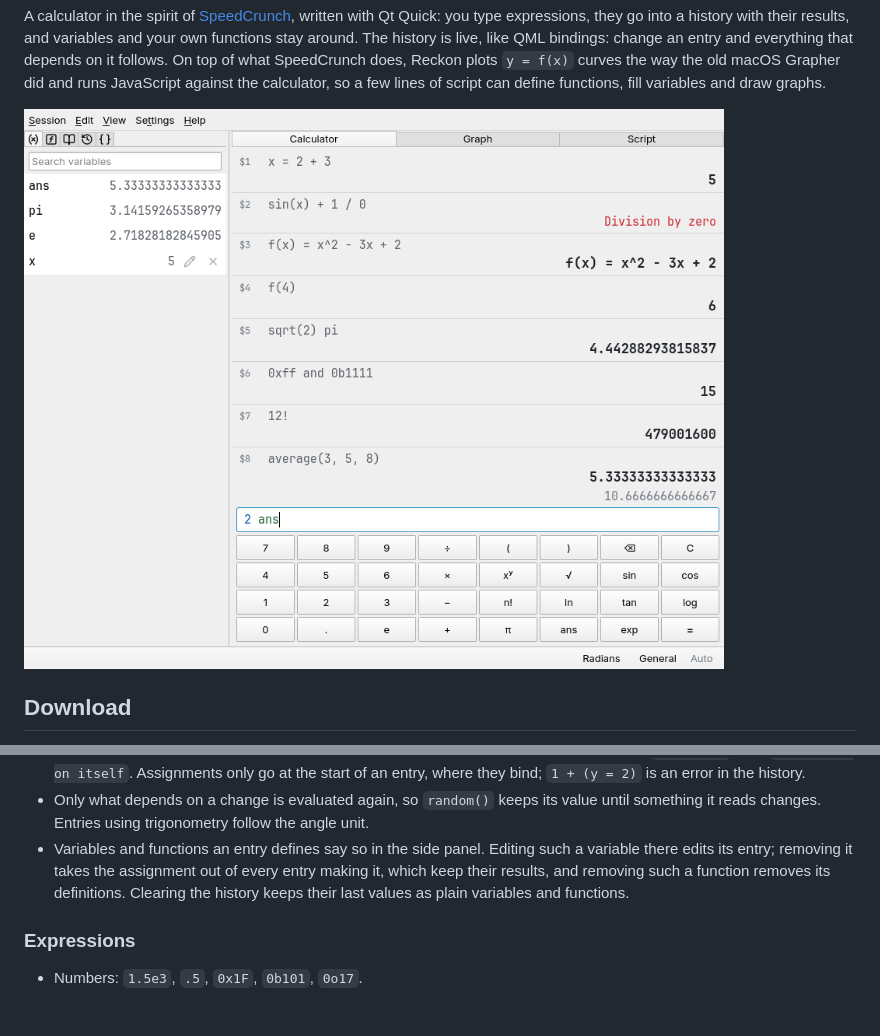
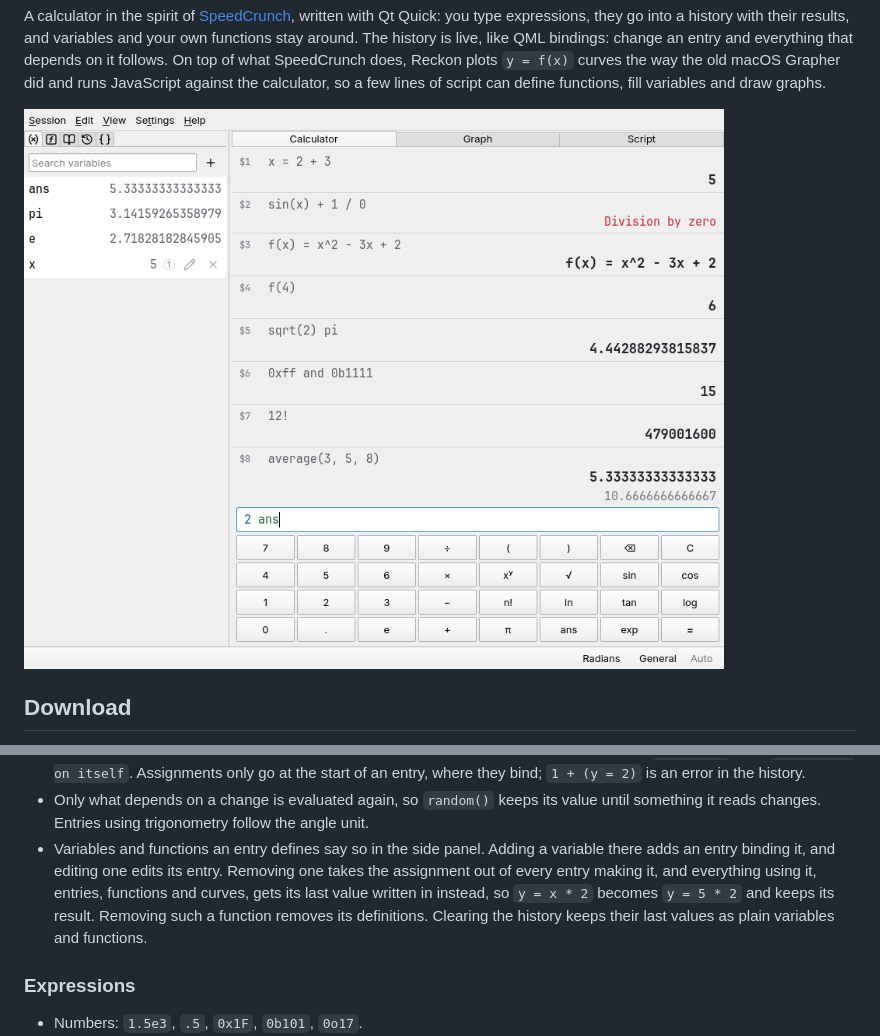
Before and after one commit to iam-peter/reckon, a Markdown page: README.md, 2 parts joined by grey strips. Drawn GitHub-style; pictures changed too: docs/screenshots/main.png; blank space fills up the shorter version.

```diff
--- a/README.md
+++ b/README.md
@@ -81,9 +83,11 @@ copying a number, and `f(x) = x * k` reads `k` whenever it runs.
   keeps its value until something it reads changes. Entries using
   trigonometry follow the angle unit.
 - Variables and functions an entry defines say so in the side panel.
-  Editing such a variable there edits its entry; removing it takes the
-  assignment out of every entry making it, which keep their results, and
-  removing such a function removes its definitions. Clearing the history
+  Adding a variable there adds an entry binding it, and editing one edits
+  its entry. Removing one takes the assignment out of every entry making
+  it, and everything using it, entries, functions and curves, gets its
+  last value written in instead, so `y = x * 2` becomes `y = 5 * 2` and
+  keeps its result. Removing such a function removes its definitions. Clearing the history
   keeps their last values as plain variables and functions.
 
 ### Expressions
```
Also changed, not shown: other parts of README.md (+5 -3 lines), docs/screenshots/graph.png, docs/screenshots/script.png, 12 other files.
